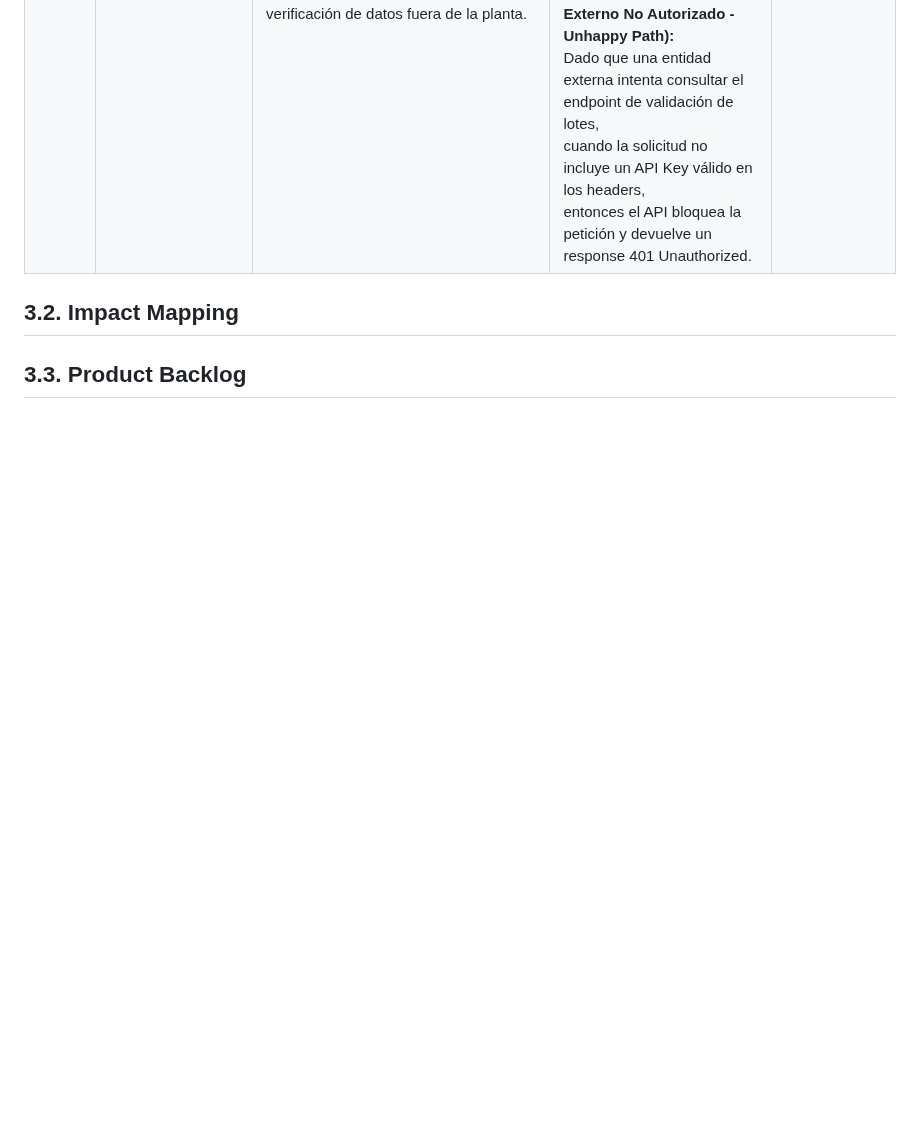
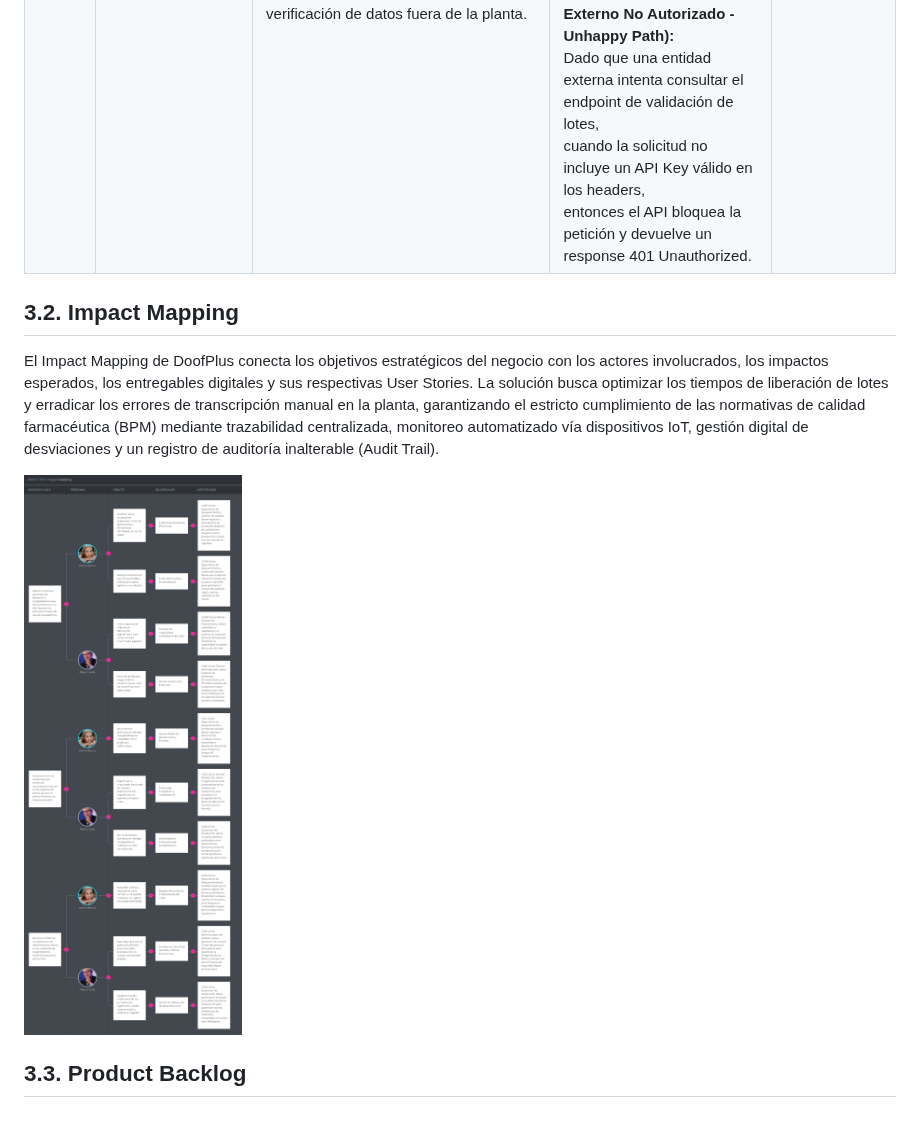
Before and after one commit to IngesCompanyCC/IngesCompanyCC-Project-Report, a Markdown page: docs/chapter3.md, the part around the change. Drawn GitHub-style; pictures changed too: assets/img/chapter3/Impact-Mapping.png (added); blank space fills up the shorter version.

Commit message:
docs(chapter3): add 3.2. Impact Mapping

```diff
--- a/docs/chapter3.md
+++ b/docs/chapter3.md
@@ -43,4 +43,8 @@ En este capítulo se presenta los requisitos especìficados de DoofPlus, acorde
 
 ## 3.2. Impact Mapping
 
+El Impact Mapping de DoofPlus conecta los objetivos estratégicos del negocio con los actores involucrados, los impactos esperados, los entregables digitales y sus respectivas User Stories. La solución busca optimizar los tiempos de liberación de lotes y erradicar los errores de transcripción manual en la planta, garantizando el estricto cumplimiento de las normativas de calidad farmacéutica (BPM) mediante trazabilidad centralizada, monitoreo automatizado vía dispositivos IoT, gestión digital de desviaciones y un registro de auditoría inalterable (Audit Trail).
+
+![Impact Mapping](../assets/img/chapter3/Impact-Mapping.png)
+
 ## 3.3. Product Backlog
```
